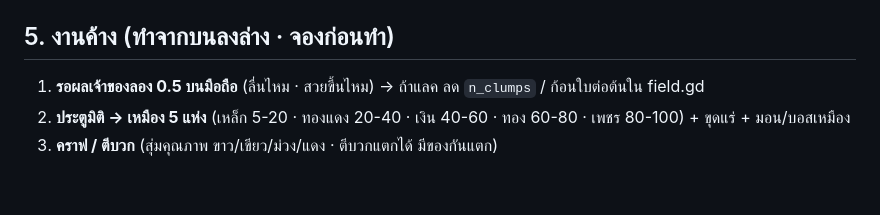
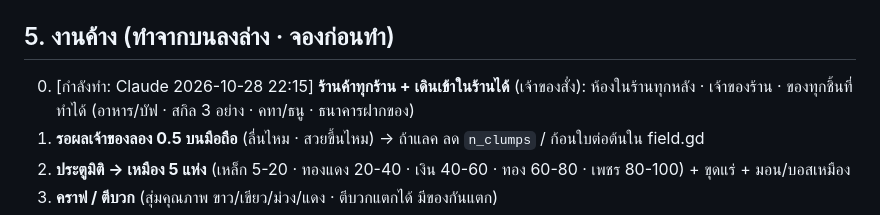
Before and after one commit to chatchai2537/eldoria-godot, a Markdown page: HANDOFF.md, the part around the change. Drawn GitHub-style; blank space fills up the shorter version.

Commit message:
จองงาน: ร้านค้าทุกร้าน + ห้องในร้าน (Claude)
Co-Authored-By: Claude Opus 5.5 <noreply@anthropic.com>
Claude-Session: https://claude.ai/code/session_012o7Ab7TjGNfPMRHJb26rQy

```diff
--- a/HANDOFF.md
+++ b/HANDOFF.md
@@ -49,6 +49,7 @@
 - 0.5 (Claude) ทุ่งหญ้าผังจริงเกม 2D: บึง/หาด/ป่า/ทาง · ประตูมิติ · ประตูดันเจี้ยน · หินวาร์ป · เก็บหิน/กิ่งไม้ · เทสทุกระบบ (`all_systems.gd` 38 ข้อ) + `tools/run_tests.sh`
 
 ## 5. งานค้าง (ทำจากบนลงล่าง · จองก่อนทำ)
+0. [กำลังทำ: Claude 2026-10-28 22:15] **ร้านค้าทุกร้าน + เดินเข้าในร้านได้** (เจ้าของสั่ง): ห้องในร้านทุกหลัง · เจ้าของร้าน · ของทุกชิ้นที่ทำได้ (อาหาร/บัฟ · สกิล 3 อย่าง · คทา/ธนู · ธนาคารฝากของ)
 1. **รอผลเจ้าของลอง 0.5 บนมือถือ** (ลื่นไหม · สวยขึ้นไหม) → ถ้าแลค ลด `n_clumps` / ก้อนใบต่อต้นใน field.gd
 2. **ประตูมิติ → เหมือง 5 แห่ง** (เหล็ก 5-20 · ทองแดง 20-40 · เงิน 40-60 · ทอง 60-80 · เพชร 80-100) + ขุดแร่ + มอน/บอสเหมือง
 3. **คราฟ / ตีบวก** (สุ่มคุณภาพ ขาว/เขียว/ม่วง/แดง · ตีบวกแตกได้ มีของกันแตก)
```
